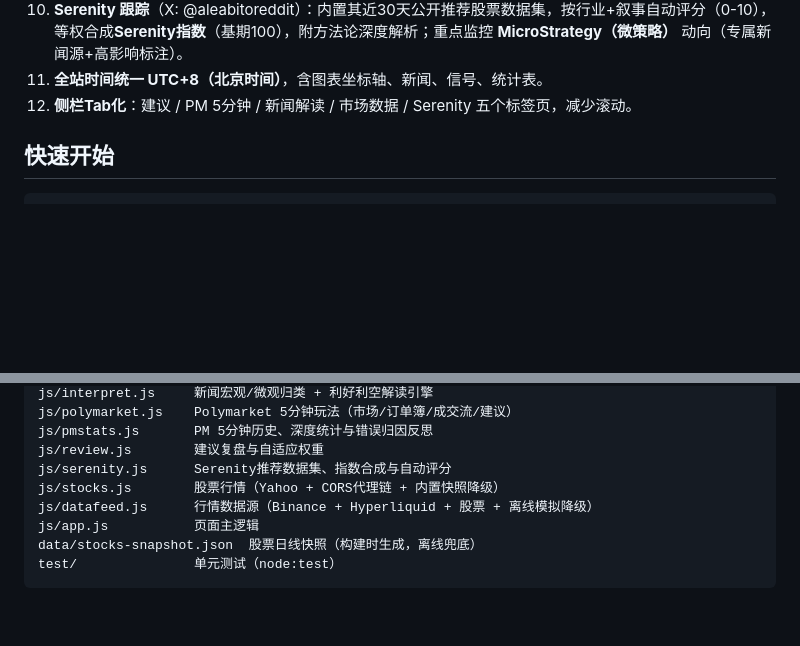
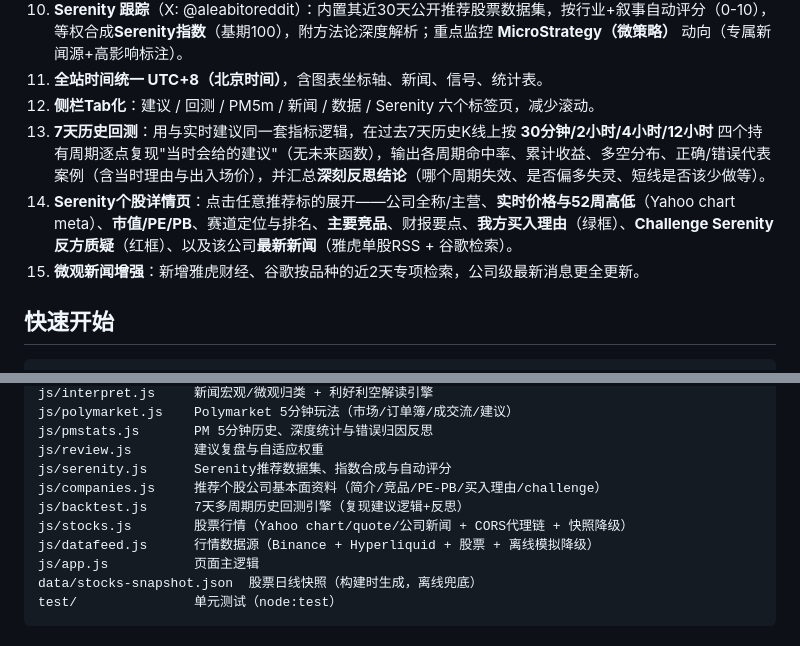
Before and after one commit to crazyjohn25/crazyjohn25, a Markdown page: README.md, 2 parts joined by grey strips. Rendered like a GitHub page; blank space fills up the shorter version.

Commit message:
docs: update README for backtest, company detail pages and enhanced news
Co-authored-by: crazyjohn25 <crazyjohn25@users.noreply.github.com>

```diff
--- a/README.md
+++ b/README.md
@@ -13,7 +13,10 @@
 9. **新闻宏观/微观解读**：信息自动归类为**宏观（国家层面：美联储、非农、失业率、通胀、地缘战争、大宗）**与**微观（公司/行业）**，每条给出**利好/利空判断、影响对象、逻辑原因、需规避的风险**。
 10. **Serenity 跟踪**（X: @aleabitoreddit）：内置其近30天公开推荐股票数据集，按行业+叙事自动评分（0-10），等权合成**Serenity指数**（基期100），附方法论深度解析；重点监控 **MicroStrategy（微策略）** 动向（专属新闻源+高影响标注）。
 11. **全站时间统一 UTC+8（北京时间）**，含图表坐标轴、新闻、信号、统计表。
-12. **侧栏Tab化**：建议 / PM 5分钟 / 新闻解读 / 市场数据 / Serenity 五个标签页，减少滚动。
+12. **侧栏Tab化**：建议 / 回测 / PM5m / 新闻 / 数据 / Serenity 六个标签页，减少滚动。
+13. **7天历史回测**：用与实时建议同一套指标逻辑，在过去7天历史K线上按 **30分钟/2小时/4小时/12小时** 四个持有周期逐点复现"当时会给的建议"（无未来函数），输出各周期命中率、累计收益、多空分布、正确/错误代表案例（含当时理由与出入场价），并汇总**深刻反思结论**（哪个周期失效、是否偏多失灵、短线是否该少做等）。
+14. **Serenity个股详情页**：点击任意推荐标的展开——公司全称/主营、**实时价格与52周高低**（Yahoo chart meta）、**市值/PE/PB**、赛道定位与排名、**主要竞品**、财报要点、**我方买入理由**（绿框）、**Challenge Serenity反方质疑**（红框）、以及该公司**最新新闻**（雅虎单股RSS + 谷歌检索）。
+15. **微观新闻增强**：新增雅虎财经、谷歌按品种的近2天专项检索，公司级最新消息更全更新。
 
 ## 快速开始
 
@@ -93,7 +96,9 @@ js/polymarket.js    Polymarket 5分钟玩法（市场/订单簿/成交流/建议
 js/pmstats.js       PM 5分钟历史、深度统计与错误归因反思
 js/review.js        建议复盘与自适应权重
 js/serenity.js      Serenity推荐数据集、指数合成与自动评分
-js/stocks.js        股票行情（Yahoo + CORS代理链 + 内置快照降级）
+js/companies.js     推荐个股公司基本面资料（简介/竞品/PE-PB/买入理由/challenge）
+js/backtest.js      7天多周期历史回测引擎（复现建议逻辑+反思）
+js/stocks.js        股票行情（Yahoo chart/quote/公司新闻 + CORS代理链 + 快照降级）
 js/datafeed.js      行情数据源（Binance + Hyperliquid + 股票 + 离线模拟降级）
 js/app.js           页面主逻辑
 data/stocks-snapshot.json  股票日线快照（构建时生成，离线兜底）
```
